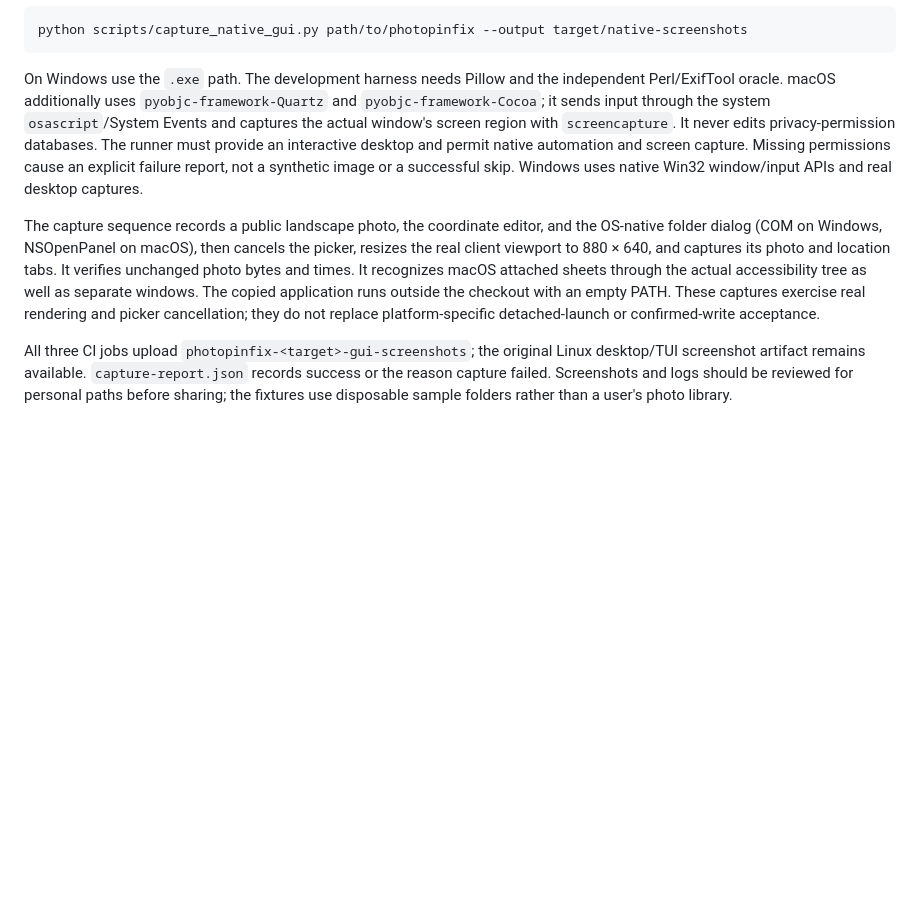
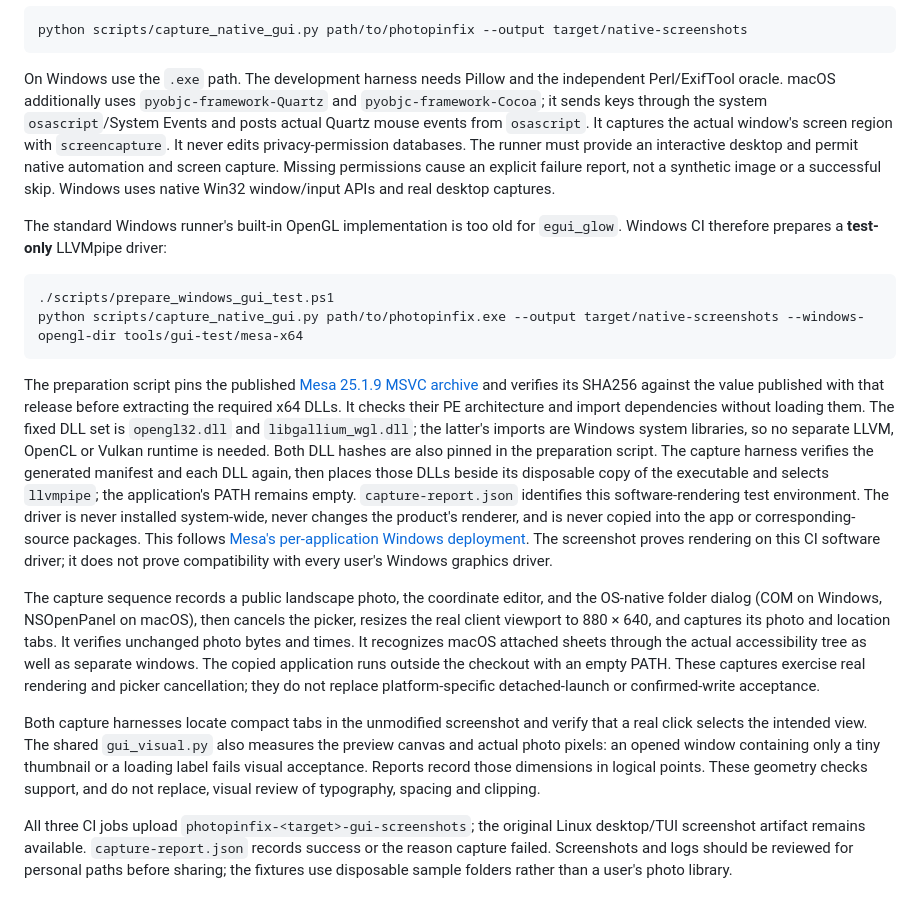
Before and after one commit to Animadverto-mundum/PhotoPinFix, a Markdown page: scripts/GUI_TESTING.md, the part around the change. GitHub-like rendering; blank space fills up the shorter version.

Commit message:
Rebalance photo workspace and repair native GUI capture

````diff
--- a/scripts/GUI_TESTING.md
+++ b/scripts/GUI_TESTING.md
@@ -96,13 +96,39 @@ python scripts/capture_native_gui.py path/to/photopinfix --output target/native-
 
 On Windows use the `.exe` path. The development harness needs Pillow and the
 independent Perl/ExifTool oracle. macOS additionally uses
-`pyobjc-framework-Quartz` and `pyobjc-framework-Cocoa`; it sends input through
-the system `osascript`/System Events and captures the actual window's screen
+`pyobjc-framework-Quartz` and `pyobjc-framework-Cocoa`; it sends keys through
+the system `osascript`/System Events and posts actual Quartz mouse events from
+`osascript`. It captures the actual window's screen
 region with `screencapture`. It never edits privacy-permission databases. The
 runner must provide an interactive desktop and permit native automation and
 screen capture. Missing permissions cause an explicit failure report, not a
 synthetic image or a successful skip. Windows uses native Win32 window/input
 APIs and real desktop captures.
+
+The standard Windows runner's built-in OpenGL implementation is too old for
+`egui_glow`. Windows CI therefore prepares a **test-only** LLVMpipe driver:
+
+```powershell
+./scripts/prepare_windows_gui_test.ps1
+python scripts/capture_native_gui.py path/to/photopinfix.exe --output target/native-screenshots --windows-opengl-dir tools/gui-test/mesa-x64
+```
+
+The preparation script pins the published
+[Mesa 25.1.9 MSVC archive](https://github.com/pal1000/mesa-dist-win/releases/tag/25.1.9)
+and verifies its SHA256 against the value published with that release before
+extracting the required x64 DLLs. It checks their PE architecture and import
+dependencies without loading them. The fixed DLL set is `opengl32.dll` and
+`libgallium_wgl.dll`; the latter's imports are Windows system libraries, so no
+separate LLVM, OpenCL or Vulkan runtime is needed. Both DLL hashes are also
+pinned in the preparation script. The capture harness verifies the generated
+manifest and each DLL again, then places those DLLs beside its disposable copy
+of the executable and selects `llvmpipe`; the application's PATH remains empty.
+`capture-report.json` identifies this software-rendering test environment. The
+driver is never installed system-wide, never changes the product's renderer,
+and is never copied into the app or corresponding-source packages. This follows
+[Mesa's per-application Windows deployment](https://docs.mesa3d.org/drivers/llvmpipe.html#windows).
+The screenshot proves rendering on this CI software driver; it does not prove
+compatibility with every user's Windows graphics driver.
 
 The capture sequence records a public landscape photo, the coordinate editor,
 and the OS-native folder dialog (COM on Windows, NSOpenPanel on macOS), then
@@ -113,6 +139,13 @@ windows. The copied application runs outside the checkout with an empty PATH.
 These captures exercise real rendering and picker cancellation; they do not
 replace platform-specific detached-launch or confirmed-write acceptance.
 
+Both capture harnesses locate compact tabs in the unmodified screenshot and
+verify that a real click selects the intended view. The shared `gui_visual.py`
+also measures the preview canvas and actual photo pixels: an opened window
+containing only a tiny thumbnail or a loading label fails visual acceptance.
+Reports record those dimensions in logical points. These geometry checks
+support, and do not replace, visual review of typography, spacing and clipping.
+
 All three CI jobs upload `photopinfix-<target>-gui-screenshots`; the original
 Linux desktop/TUI screenshot artifact remains available. `capture-report.json`
 records success or the reason capture failed. Screenshots and logs should be
````
Also changed, not shown: README.md (+1 -1 lines), docs/images/gps-editor.png, docs/images/overview.png, 9 other files.
